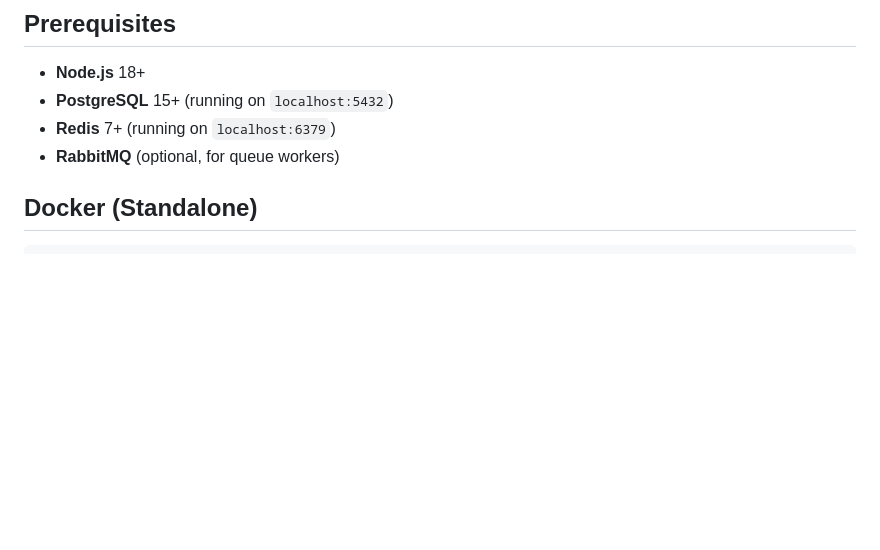
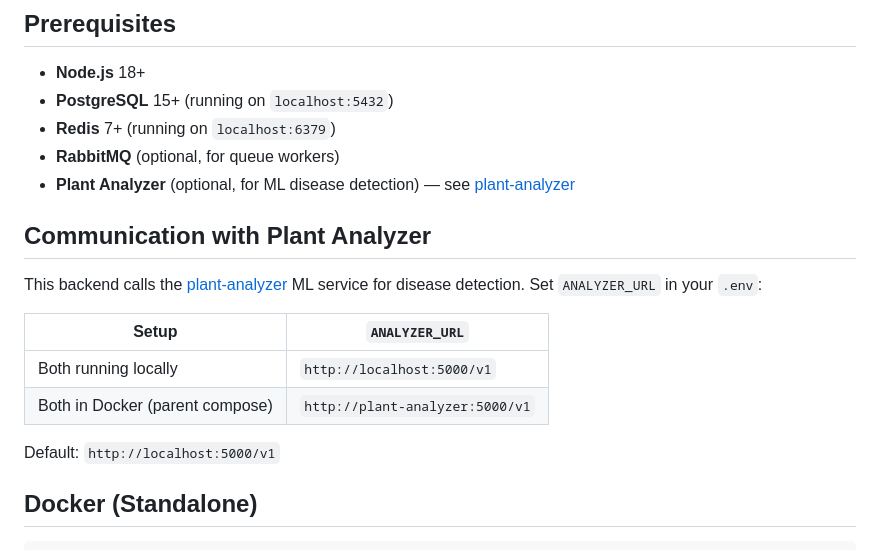
Before and after one commit to Lime0x00/plantera-api, a Markdown page: README.md, the part around the change. Rendered like a GitHub page; blank space fills up the shorter version.

Commit message:
docs: add plant-analyzer communication guide

```diff
--- a/README.md
+++ b/README.md
@@ -22,6 +22,19 @@ This is the primary REST API backend for the Plantera ecosystem. It serves reque
 - **PostgreSQL** 15+ (running on `localhost:5432`)
 - **Redis** 7+ (running on `localhost:6379`)
 - **RabbitMQ** (optional, for queue workers)
+- **Plant Analyzer** (optional, for ML disease detection) — see [plant-analyzer](https://github.com/Lime0x00/plant-analyzer)
+
+## Communication with Plant Analyzer
+
+This backend calls the [plant-analyzer](https://github.com/Lime0x00/plant-analyzer) ML service for disease detection.
+Set `ANALYZER_URL` in your `.env`:
+
+| Setup | `ANALYZER_URL` |
+|-------|----------------|
+| Both running locally | `http://localhost:5000/v1` |
+| Both in Docker (parent compose) | `http://plant-analyzer:5000/v1` |
+
+Default: `http://localhost:5000/v1`
 
 ## Docker (Standalone)
 
```
